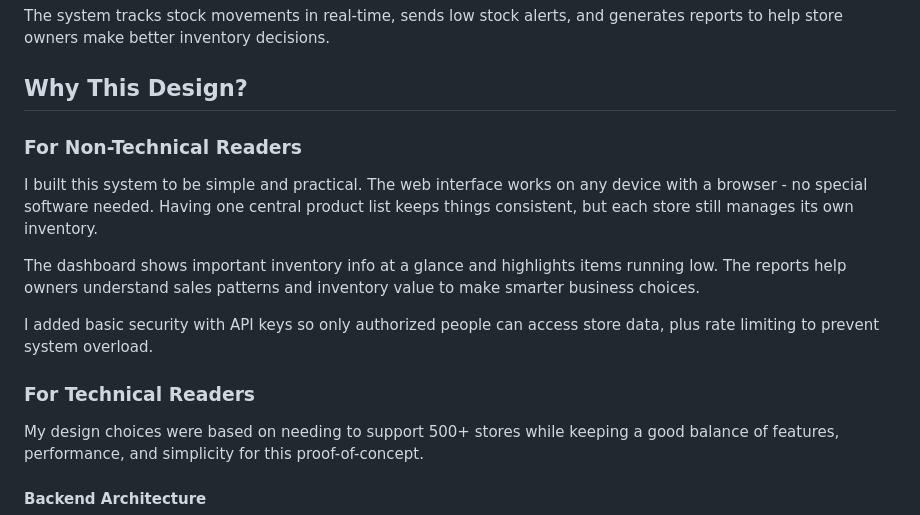
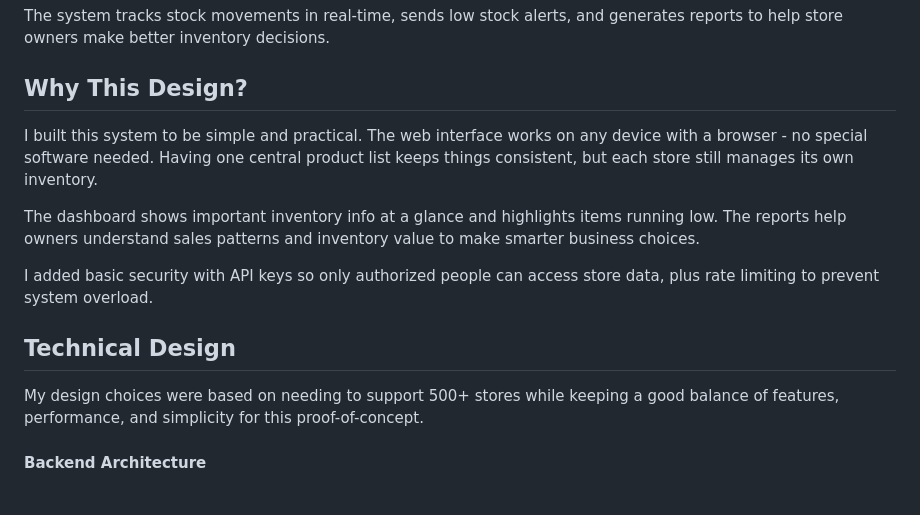
Before and after one commit to TalhaShahid004/Bazaar-Stage-1, a Markdown page: Stage 2/README.md, the part around the change. Rendered like a GitHub page.

```diff
--- a/Stage 2/README.md
+++ b/Stage 2/README.md
@@ -10,15 +10,13 @@ The system tracks stock movements in real-time, sends low stock alerts, and gene
 
 ## Why This Design?
 
-### For Non-Technical Readers
-
 I built this system to be simple and practical. The web interface works on any device with a browser - no special software needed. Having one central product list keeps things consistent, but each store still manages its own inventory.
 
 The dashboard shows important inventory info at a glance and highlights items running low. The reports help owners understand sales patterns and inventory value to make smarter business choices.
 
 I added basic security with API keys so only authorized people can access store data, plus rate limiting to prevent system overload.
 
-### For Technical Readers
+## Technical Design
 
 My design choices were based on needing to support 500+ stores while keeping a good balance of features, performance, and simplicity for this proof-of-concept.
 
```
